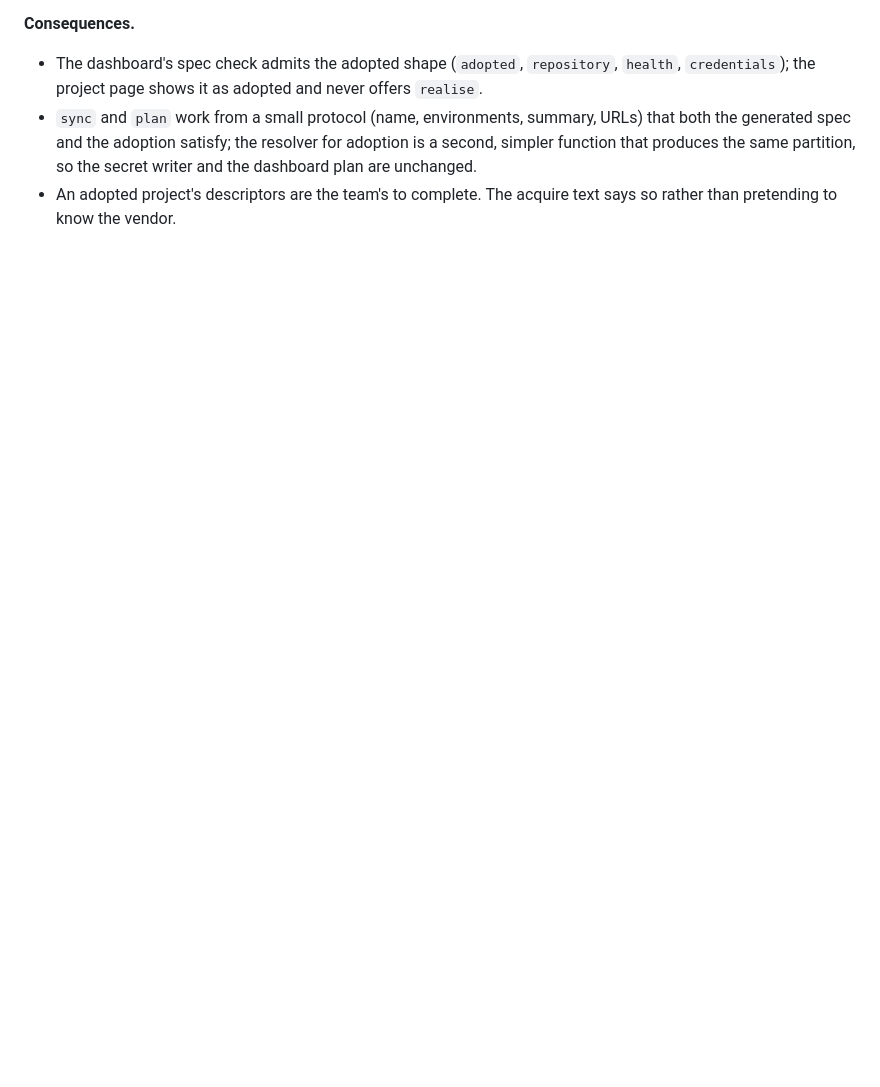
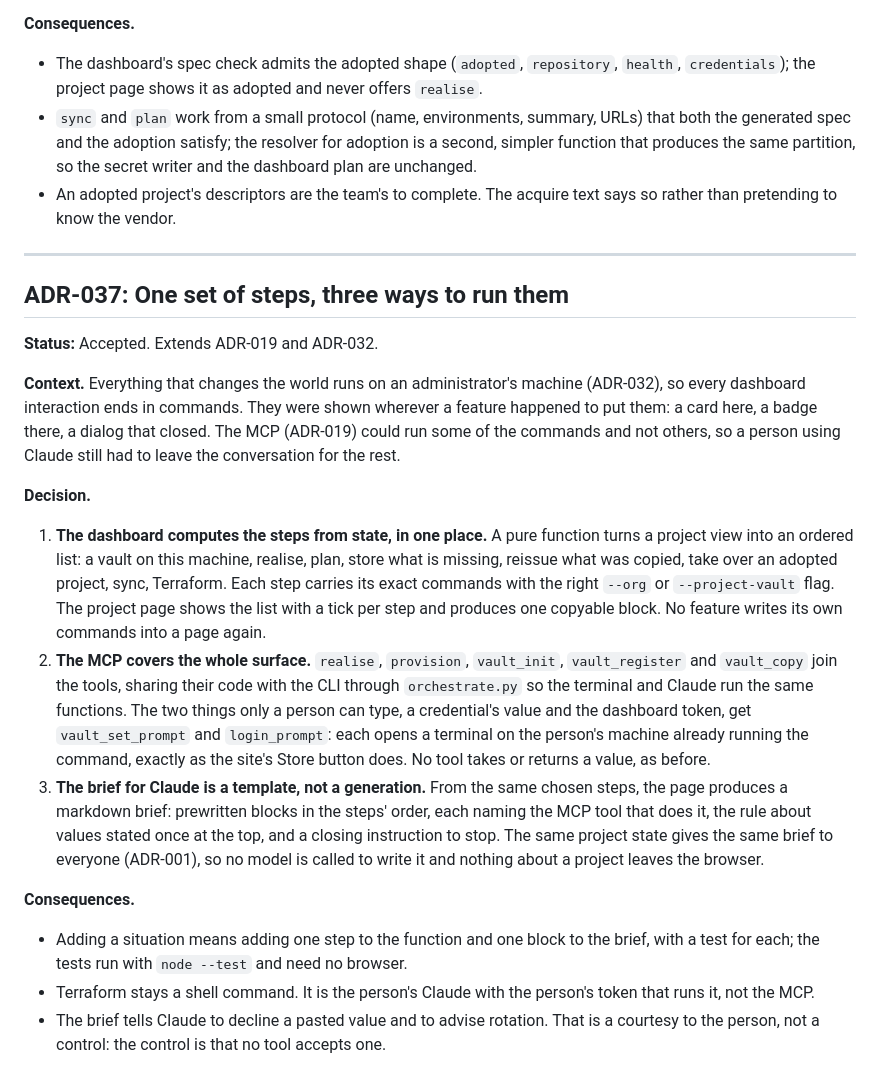
Before and after one commit to CW00D/Loftline, a Markdown page: docs/decisions.md, the part around the change. Rendered like a GitHub page; blank space fills up the shorter version.

Commit message:
ADR-037: one set of steps, three ways to run them
Co-Authored-By: Claude Fable 5.1 <noreply@anthropic.com>

```diff
--- a/docs/decisions.md
+++ b/docs/decisions.md
@@ -1687,3 +1687,52 @@ it depends on the template. Two real candidates exist: BeerReel and UniSoc.
   unchanged.
 - An adopted project's descriptors are the team's to complete. The
   acquire text says so rather than pretending to know the vendor.
+
+---
+
+## ADR-037: One set of steps, three ways to run them
+
+**Status:** Accepted. Extends ADR-019 and ADR-032.
+
+**Context.** Everything that changes the world runs on an administrator's
+machine (ADR-032), so every dashboard interaction ends in commands. They
+were shown wherever a feature happened to put them: a card here, a badge
+there, a dialog that closed. The MCP (ADR-019) could run some of the
+commands and not others, so a person using Claude still had to leave the
+conversation for the rest.
+
+**Decision.**
+
+1. **The dashboard computes the steps from state, in one place.** A pure
+   function turns a project view into an ordered list: a vault on this
+   machine, realise, plan, store what is missing, reissue what was copied,
+   take over an adopted project, sync, Terraform. Each step carries its
+   exact commands with the right `--org` or `--project-vault` flag. The
+   project page shows the list with a tick per step and produces one
+   copyable block. No feature writes its own commands into a page again.
+2. **The MCP covers the whole surface.** `realise`, `provision`,
+   `vault_init`, `vault_register` and `vault_copy` join the tools, sharing
+   their code with the CLI through `orchestrate.py` so the terminal and
+   Claude run the same functions. The two things only a person can type,
+   a credential's value and the dashboard token, get `vault_set_prompt`
+   and `login_prompt`: each opens a terminal on the person's machine
+   already running the command, exactly as the site's Store button does.
+   No tool takes or returns a value, as before.
+3. **The brief for Claude is a template, not a generation.** From the same
+   chosen steps, the page produces a markdown brief: prewritten blocks in
+   the steps' order, each naming the MCP tool that does it, the rule about
+   values stated once at the top, and a closing instruction to stop. The
+   same project state gives the same brief to everyone (ADR-001), so no
+   model is called to write it and nothing about a project leaves the
+   browser.
+
+**Consequences.**
+
+- Adding a situation means adding one step to the function and one block
+  to the brief, with a test for each; the tests run with `node --test`
+  and need no browser.
+- Terraform stays a shell command. It is the person's Claude with the
+  person's token that runs it, not the MCP.
+- The brief tells Claude to decline a pasted value and to advise
+  rotation. That is a courtesy to the person, not a control: the control
+  is that no tool accepts one.
```
